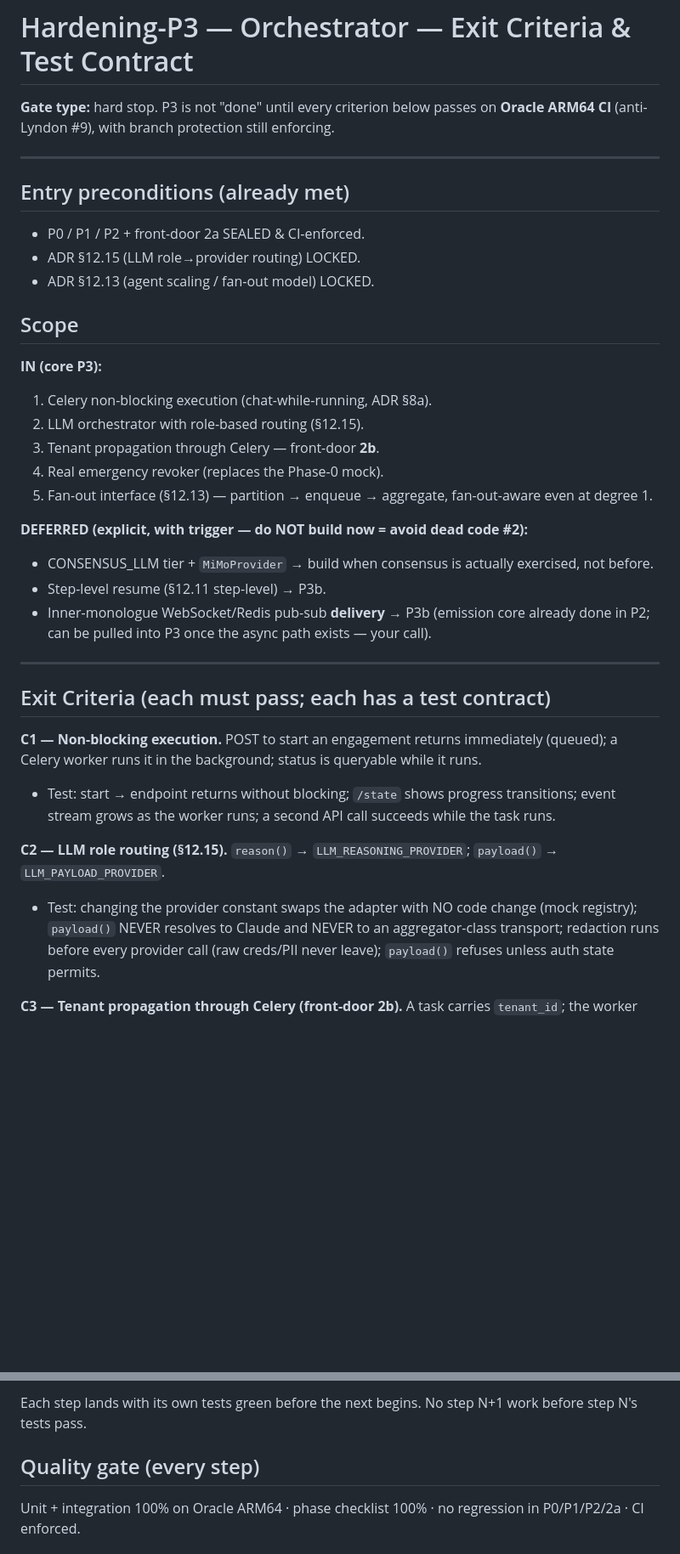
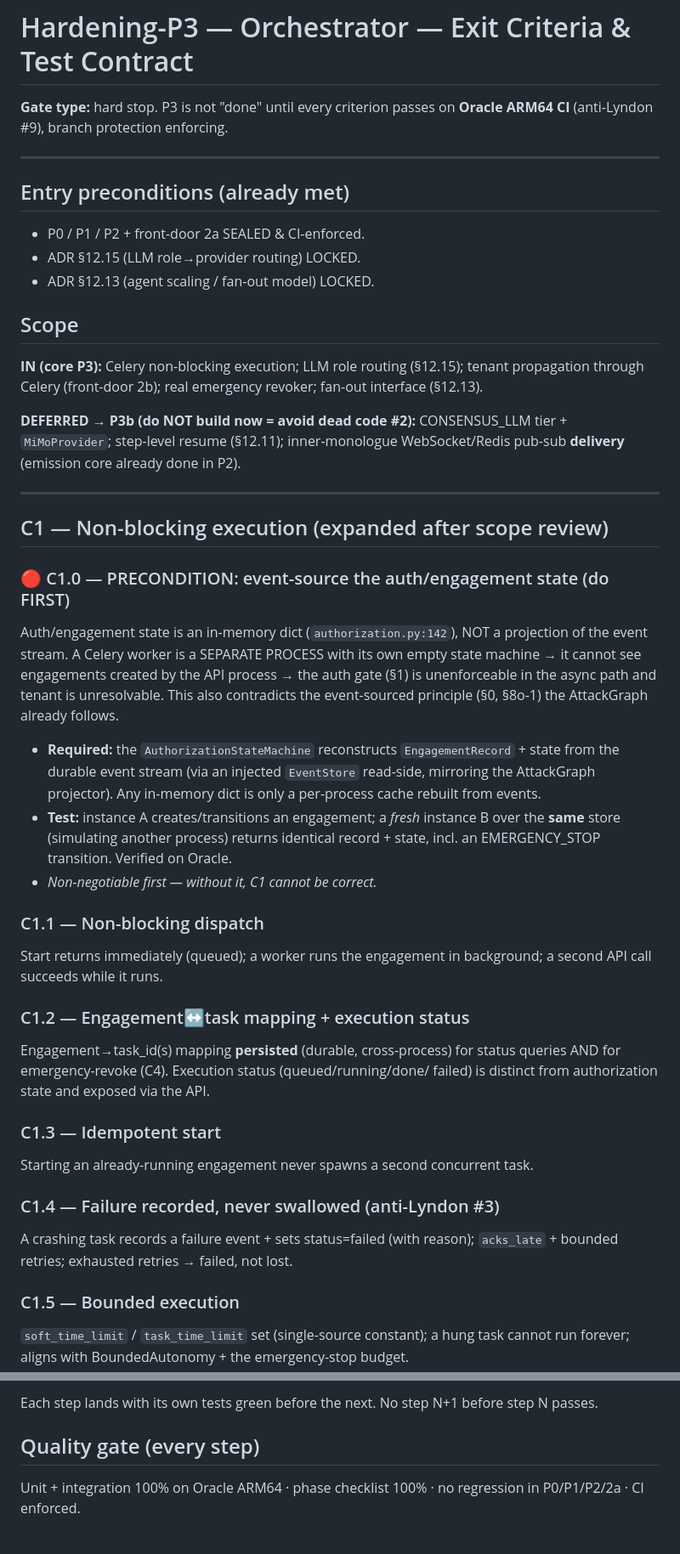
Before and after one commit to carlitotate12160-tech/agent-alpha, a Markdown page: docs/PHASE_3_TEST_CONTRACT.md, 2 parts joined by grey strips. Shown at 85% size. Rendered like a GitHub page; blank space fills up the shorter version.

```diff
--- a/docs/PHASE_3_TEST_CONTRACT.md
+++ b/docs/PHASE_3_TEST_CONTRACT.md
@@ -1,7 +1,7 @@
 # Hardening-P3 — Orchestrator — Exit Criteria & Test Contract
 
-**Gate type:** hard stop. P3 is not "done" until every criterion below passes on
-**Oracle ARM64 CI** (anti-Lyndon #9), with branch protection still enforcing.
+**Gate type:** hard stop. P3 is not "done" until every criterion passes on
+**Oracle ARM64 CI** (anti-Lyndon #9), branch protection enforcing.
 
 ---
 
@@ -12,29 +12,51 @@
 
 ## Scope
 
-**IN (core P3):**
-1. Celery non-blocking execution (chat-while-running, ADR §8a).
-2. LLM orchestrator with role-based routing (§12.15).
-3. Tenant propagation through Celery — front-door **2b**.
-4. Real emergency revoker (replaces the Phase-0 mock).
-5. Fan-out interface (§12.13) — partition → enqueue → aggregate, fan-out-aware even at degree 1.
+**IN (core P3):** Celery non-blocking execution; LLM role routing (§12.15);
+tenant propagation through Celery (front-door 2b); real emergency revoker;
+fan-out interface (§12.13).
 
-**DEFERRED (explicit, with trigger — do NOT build now = avoid dead code #2):**
-- CONSENSUS_LLM tier + `MiMoProvider` → build when consensus is actually exercised, not before.
-- Step-level resume (§12.11 step-level) → P3b.
-- Inner-monologue WebSocket/Redis pub-sub **delivery** → P3b (emission core already done in P2; can be pulled into P3 once the async path exists — your call).
+**DEFERRED → P3b (do NOT build now = avoid dead code #2):** CONSENSUS_LLM tier +
+`MiMoProvider`; step-level resume (§12.11); inner-monologue WebSocket/Redis
+pub-sub **delivery** (emission core already done in P2).
 
 ---
 
-## Exit Criteria (each must pass; each has a test contract)
+## C1 — Non-blocking execution (expanded after scope review)
 
-**C1 — Non-blocking execution.**
-POST to start an engagement returns immediately (queued); a Celery worker runs it
-in the background; status is queryable while it runs.
-- Test: start → endpoint returns without blocking; `/state` shows progress transitions; event stream grows as the worker runs; a second API call succeeds while the task runs.
+### 🔴 C1.0 — PRECONDITION: event-source the auth/engagement state (do FIRST)
+Auth/engagement state is an in-memory dict (`authorization.py:142`), NOT a
+projection of the event stream. A Celery worker is a SEPARATE PROCESS with its
+own empty state machine → it cannot see engagements created by the API process →
+the auth gate (§1) is unenforceable in the async path and tenant is unresolvable.
+This also contradicts the event-sourced principle (§0, §8o-1) the AttackGraph
+already follows.
+- **Required:** the `AuthorizationStateMachine` reconstructs `EngagementRecord` +
+  state from the durable event stream (via an injected `EventStore` read-side,
+  mirroring the AttackGraph projector). Any in-memory dict is only a
+  per-process cache rebuilt from events.
+- **Test:** instance A creates/transitions an engagement; a *fresh* instance B
+  over the **same** store (simulating another process) returns identical record +
+  state, incl. an EMERGENCY_STOP transition. Verified on Oracle.
+- *Non-negotiable first — without it, C1 cannot be correct.*
 
-**C2 — LLM role routing (§12.15).**
-`reason()` → `LLM_REASONING_PROVIDER`; `payload()` → `LLM_PAYLOAD_PROVIDER`.
-- Test: changing the provider constant swaps the adapter with NO code change (mock registry); `payload()` NEVER resolves to Claude and NEVER to an aggregator-class transport; redaction runs before every provider call (raw creds/PII never leave); `payload()` refuses unless auth state permits.
+### C1.1 — Non-blocking dispatch
+Start returns immediately (queued); a worker runs the engagement in background;
+a second API call succeeds while it runs.
 
-**C3 — Tenant propagation through Celery (front-door 2b).**
+### C1.2 — Engagement↔task mapping + execution status
+Engagement→task_id(s) mapping **persisted** (durable, cross-process) for status
+queries AND for emergency-revoke (C4). Execution status (queued/running/done/
+failed) is distinct from authorization state and exposed via the API.
+
+### C1.3 — Idempotent start
+Starting an already-running engagement never spawns a second concurrent task.
+
+### C1.4 — Failure recorded, never swallowed (anti-Lyndon #3)
+A crashing task records a failure event + sets status=failed (with reason);
+`acks_late` + bounded retries; exhausted retries → failed, not lost.
+
+### C1.5 — Bounded execution
+`soft_time_limit` / `task_time_limit` set (single-source constant); a hung task
+cannot run forever; aligns with BoundedAutonomy + the emergency-stop budget.
+
@@ -79,6 +128,5 @@ clean; branch protection still requires `quality-gate`.
 
-Each step lands with its own tests green before the next begins. No step N+1 work
-before step N's tests pass.
+Each step lands with its own tests green before the next. No step N+1 before step N passes.
 
 ## Quality gate (every step)
 Unit + integration 100% on Oracle ARM64 · phase checklist 100% · no regression in
```
Also changed, not shown: other parts of docs/PHASE_3_TEST_CONTRACT.md (+53 -26 lines).
